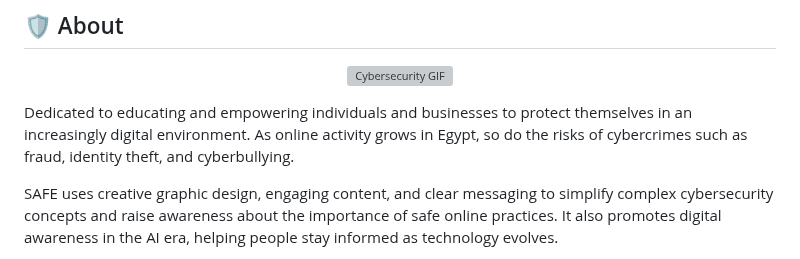
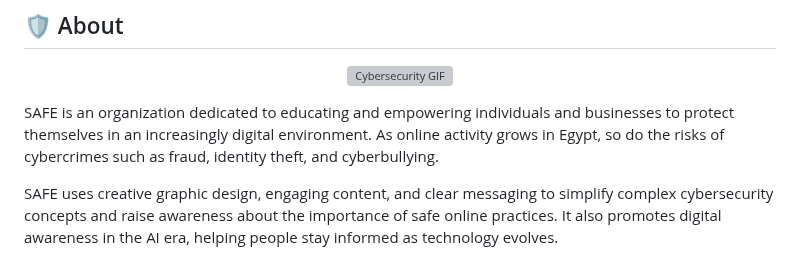
Before and after one commit to waaamgd4/WAAAM, a Markdown page: README.md, the part around one of its changes. Rendered like a GitHub page; grey boxes are pictures that could not be loaded.

```diff
--- a/README.md
+++ b/README.md
@@ -38,7 +38,7 @@
 
 
 
-Dedicated to educating and empowering individuals and businesses to protect themselves in an increasingly digital environment. As online activity grows in Egypt, so do the risks of cybercrimes such as fraud, identity theft, and cyberbullying.
+SAFE is an organization dedicated to educating and empowering individuals and businesses to protect themselves in an increasingly digital environment. As online activity grows in Egypt, so do the risks of cybercrimes such as fraud, identity theft, and cyberbullying.
 
 SAFE uses creative graphic design, engaging content, and clear messaging to simplify complex cybersecurity concepts and raise awareness about the importance of safe online practices. It also promotes digital awareness in the AI era, helping people stay informed as technology evolves.
 
```
Also changed, not shown: other parts of README.md (+3 -3 lines).
